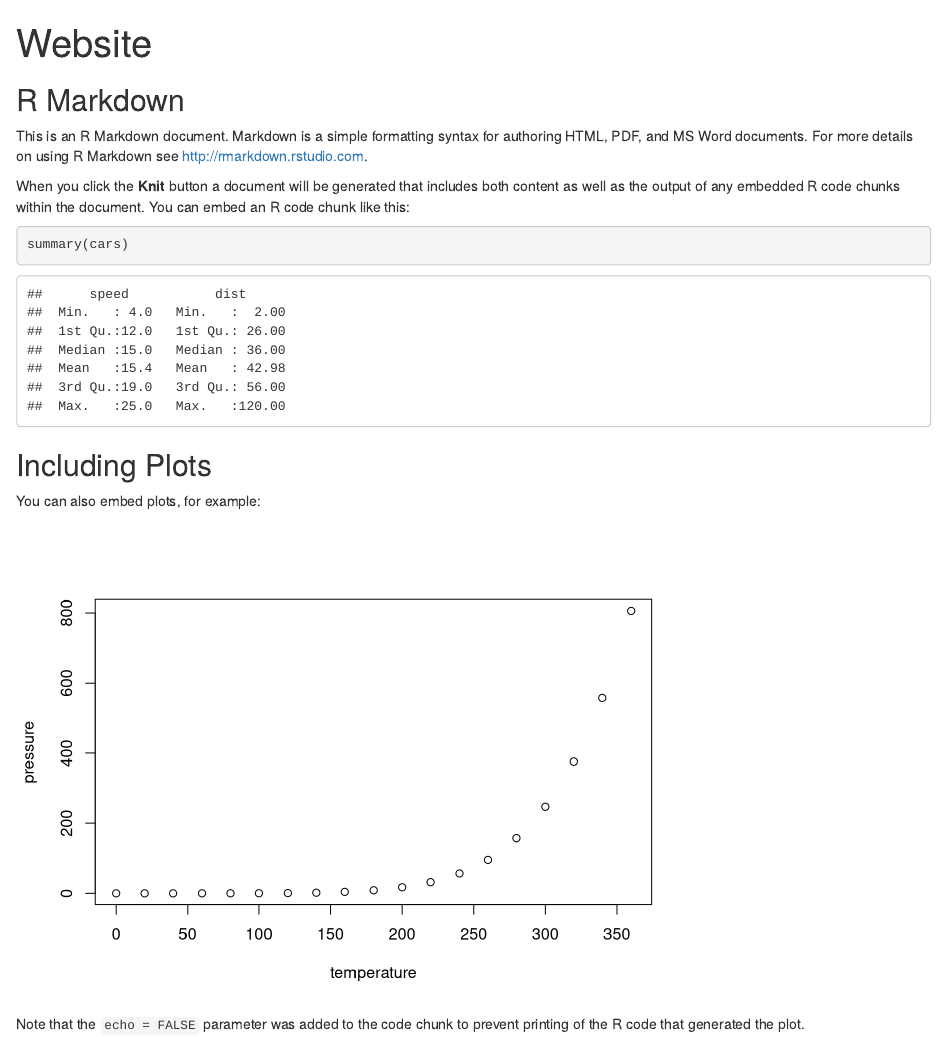
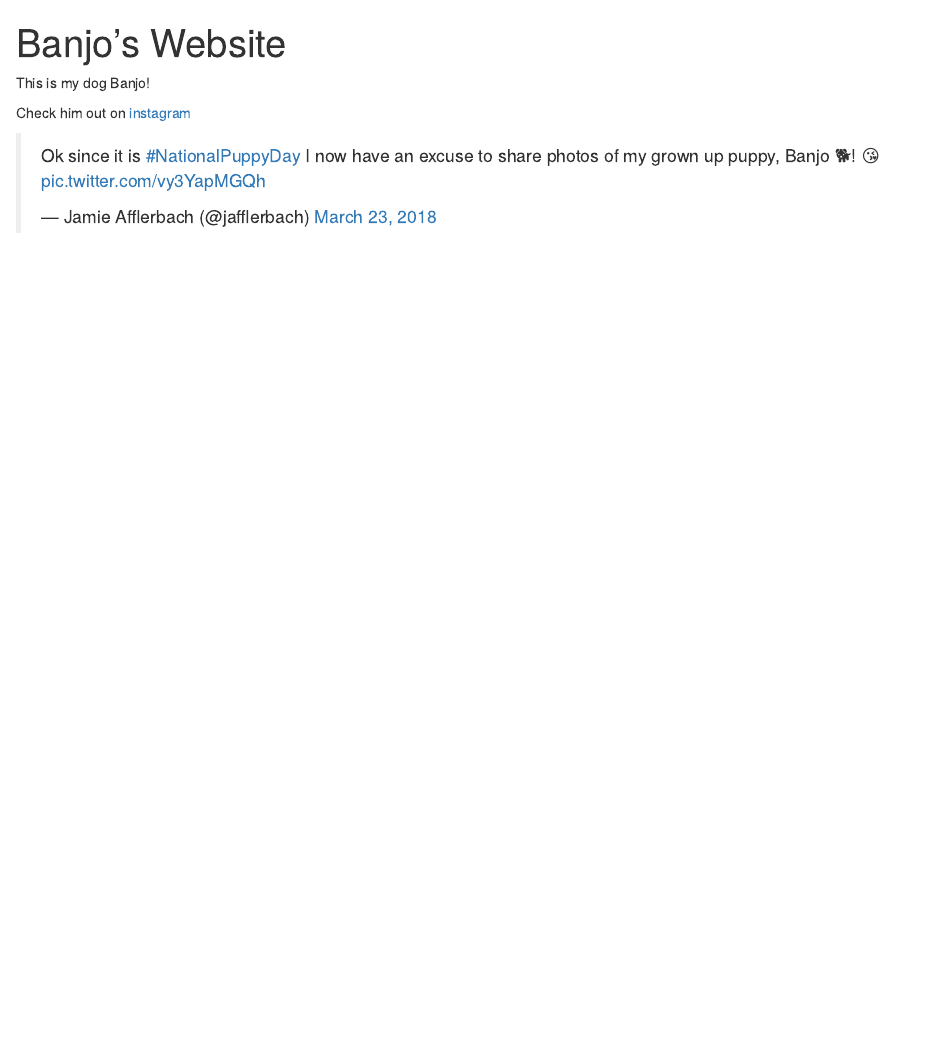
Before and after one commit to jules32/uq-collab, an R Markdown document (index.Rmd): the page in a window 1100 px wide, from its top. Rendered offline with R 4.5, knitr and Pandoc, with nearby package versions.

Commit message:
updated with banjo

````diff
--- a/index.Rmd
+++ b/index.Rmd
@@ -1,5 +1,5 @@
 ---
-title: "Website"
+title: "Banjo's Website"
 output: html_document
 ---
 
@@ -7,22 +7,9 @@ output: html_document
 knitr::opts_chunk$set(echo = TRUE)
 ```
 
-## R Markdown
+This is my dog Banjo!
 
-This is an R Markdown document. Markdown is a simple formatting syntax for authoring HTML, PDF, and MS Word documents. For more details on using R Markdown see <http://rmarkdown.rstudio.com>.
+Check him out on [instagram](https://www.instagram.com/banjo_picks/)
 
-When you click the **Knit** button a document will be generated that includes both content as well as the output of any embedded R code chunks within the document. You can embed an R code chunk like this:
-
-```{r cars}
-summary(cars)
-```
-
-## Including Plots
-
-You can also embed plots, for example:
-
-```{r pressure, echo=FALSE}
-plot(pressure)
-```
-
-Note that the `echo = FALSE` parameter was added to the code chunk to prevent printing of the R code that generated the plot.
+<blockquote class="twitter-tweet" data-lang="en"><p lang="en" dir="ltr">Ok since it is <a href="https://twitter.com/hashtag/NationalPuppyDay?src=hash&amp;ref_src=twsrc%5Etfw">#NationalPuppyDay</a> I now have an excuse to share photos of my grown up puppy, Banjo 🐕! 😘 <a href="https://t.co/vy3YapMGQh">pic.twitter.com/vy3YapMGQh</a></p>&mdash; Jamie Afflerbach (@jafflerbach) <a href="https://twitter.com/jafflerbach/status/977257837222027265?ref_src=twsrc%5Etfw">March 23, 2018</a></blockquote>
+<script async src="https://platform.twitter.com/widgets.js" charset="utf-8"></script>
````
Also changed, not shown: index.html.
